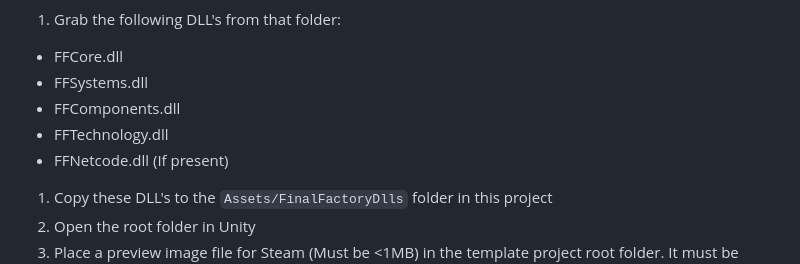
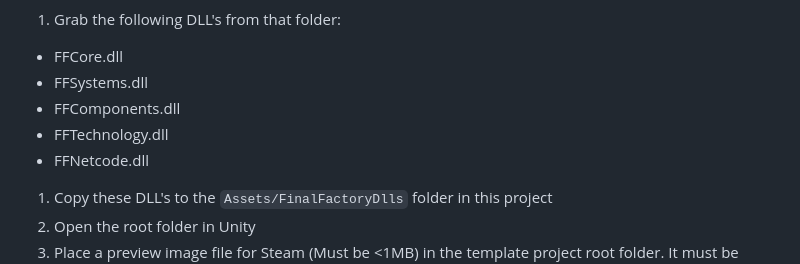
Before and after one commit to bryding/FinalFactoryModTemplate, a Markdown page: README.md, the part around the change. GitHub-like rendering.

Commit message:
FFNetcode.dll is now required for installation

```diff
--- a/README.md
+++ b/README.md
@@ -18,7 +18,7 @@ This repo demonstrates how to create basic mods in Final Factory and can be used
   * FFSystems.dll
   * FFComponents.dll
   * FFTechnology.dll
-  * FFNetcode.dll (If present)
+  * FFNetcode.dll
 1. Copy these DLL's to the `Assets/FinalFactoryDlls` folder in this project
 1. Open the root folder in Unity
 1. Place a preview image file for Steam (Must be \<1MB) in the template project root folder.  It must be called Preview.png or Preview.jpg
```
